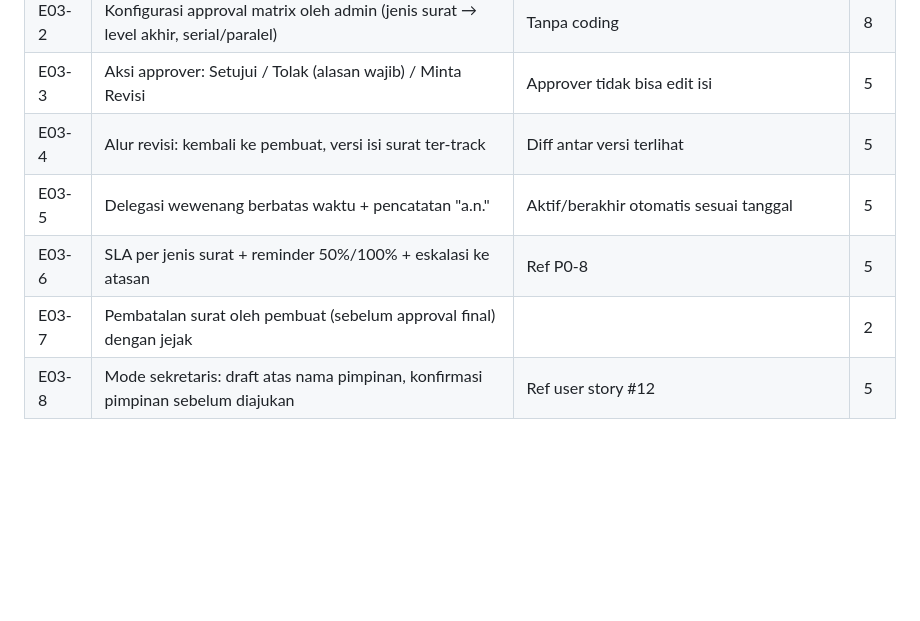
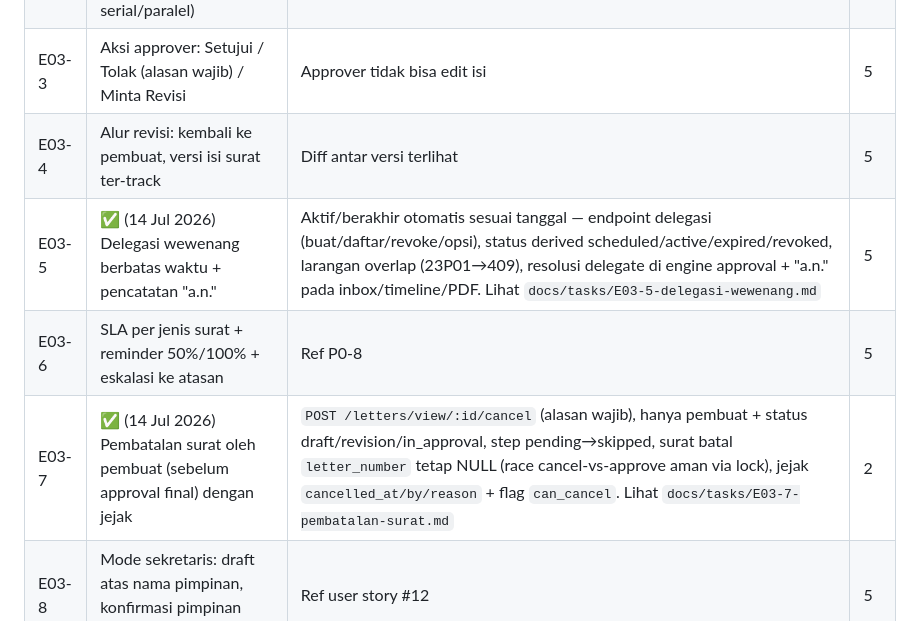
Before and after one commit to sardacarsih/eofficepro, a Markdown page: docs/BACKLOG.md, the part around the change. GitHub-like rendering; blank space fills up the shorter version.

```diff
--- a/docs/BACKLOG.md
+++ b/docs/BACKLOG.md
@@ -66,9 +66,9 @@
 | E03-2 | Konfigurasi approval matrix oleh admin (jenis surat → level akhir, serial/paralel) | Tanpa coding | 8 |
 | E03-3 | Aksi approver: Setujui / Tolak (alasan wajib) / Minta Revisi | Approver tidak bisa edit isi | 5 |
 | E03-4 | Alur revisi: kembali ke pembuat, versi isi surat ter-track | Diff antar versi terlihat | 5 |
-| E03-5 | Delegasi wewenang berbatas waktu + pencatatan "a.n." | Aktif/berakhir otomatis sesuai tanggal | 5 |
+| E03-5 | ✅ (14 Jul 2026) Delegasi wewenang berbatas waktu + pencatatan "a.n." | Aktif/berakhir otomatis sesuai tanggal — endpoint delegasi (buat/daftar/revoke/opsi), status derived scheduled/active/expired/revoked, larangan overlap (23P01→409), resolusi delegate di engine approval + "a.n." pada inbox/timeline/PDF. Lihat `docs/tasks/E03-5-delegasi-wewenang.md` | 5 |
 | E03-6 | SLA per jenis surat + reminder 50%/100% + eskalasi ke atasan | Ref P0-8 | 5 |
-| E03-7 | Pembatalan surat oleh pembuat (sebelum approval final) dengan jejak | | 2 |
+| E03-7 | ✅ (14 Jul 2026) Pembatalan surat oleh pembuat (sebelum approval final) dengan jejak | `POST /letters/view/:id/cancel` (alasan wajib), hanya pembuat + status draft/revision/in_approval, step pending→skipped, surat batal `letter_number` tetap NULL (race cancel-vs-approve aman via lock), jejak `cancelled_at/by/reason` + flag `can_cancel`. Lihat `docs/tasks/E03-7-pembatalan-surat.md` | 2 |
 | E03-8 | Mode sekretaris: draft atas nama pimpinan, konfirmasi pimpinan sebelum diajukan | Ref user story #12 | 5 |
 
 ## EPIC 04 — Penomoran Otomatis (P0-4)
```
Also changed, not shown: docs/tasks/E03-5-delegasi-wewenang.md (+1 -1 lines), docs/tasks/E03-7-pembatalan-surat.md (+1 -1 lines).
